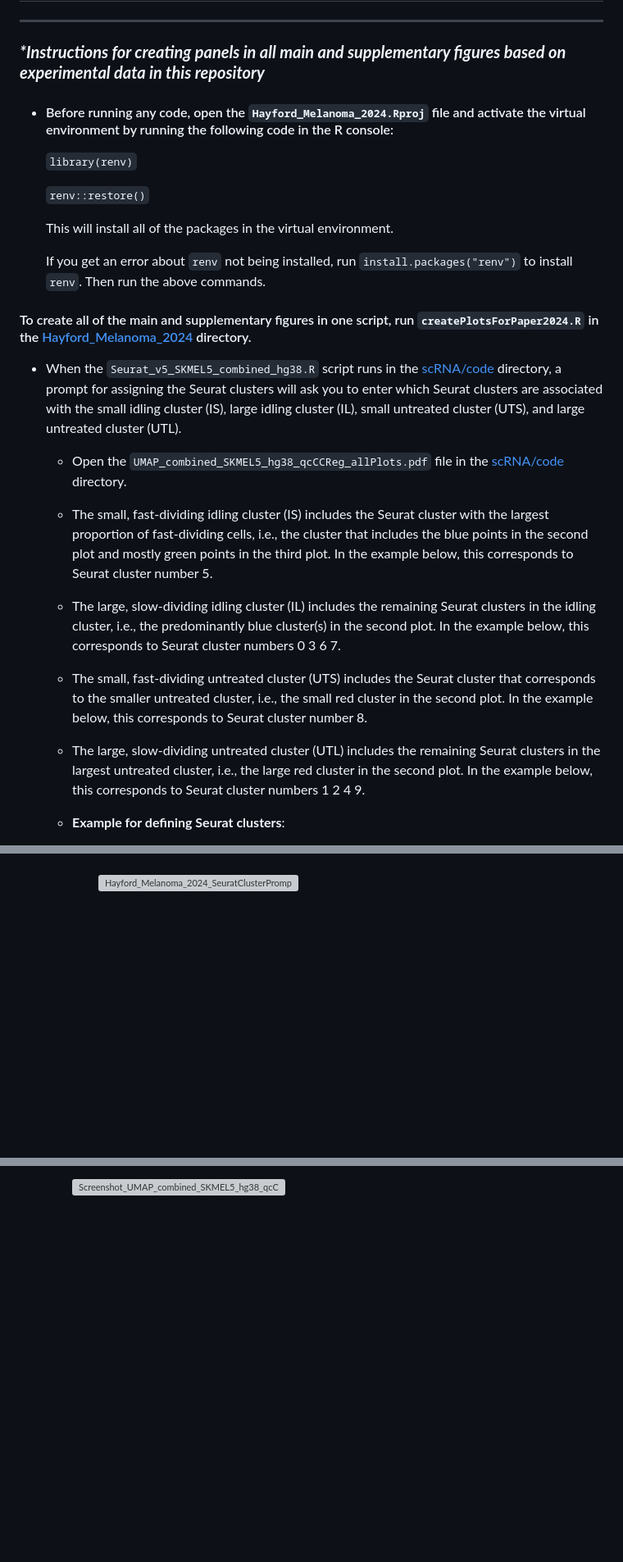
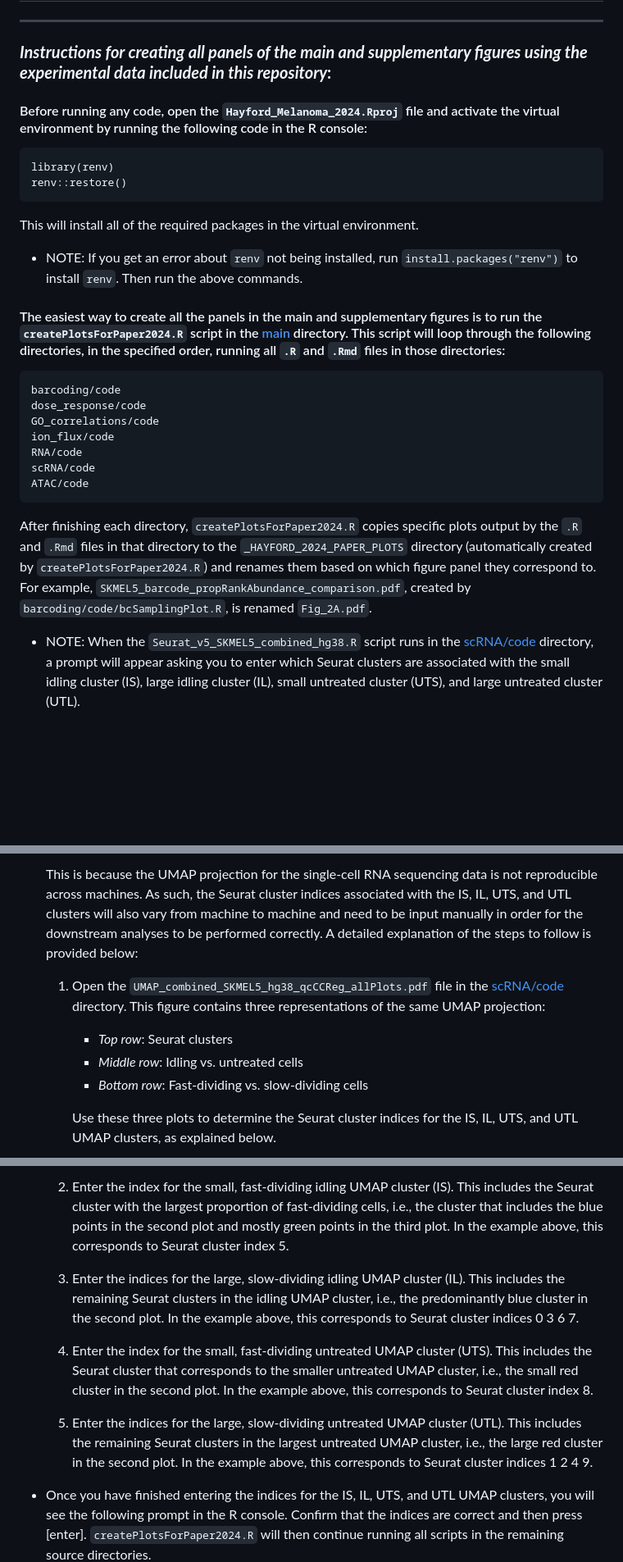
Before and after one commit to SysBioCollab-UArk/Hayford_Melanoma_2024, a Markdown page: README.md, 3 parts joined by grey strips. Shown at 82% size. Rendered like a GitHub page; blank space fills up the shorter version; grey boxes are pictures that could not be loaded.

Commit message:
Update README.md
Made some changes to the instructions for creating the figure panels in the README file

````diff
--- a/README.md
+++ b/README.md
@@ -2,23 +2,29 @@
 
 ---
 
-### ***&ast;Instructions for creating panels in all main and supplementary figures based on experimental data in this repository***
+### **_Instructions for creating all panels of the main and supplementary figures using the experimental data included in this repository_:**
 
-- #### Before running any code, open the `Hayford_Melanoma_2024.Rproj` file and activate the virtual environment by running the following code in the R console:
-  `library(renv)`
+#### Before running any code, open the `Hayford_Melanoma_2024.Rproj` file and activate the virtual environment by running the following code in the R console:
 
-  `renv::restore()`
+```
+library(renv)
+renv::restore()
+```
 
-  This will install all of the packages in the virtual environment.
+This will install all of the required packages in the virtual environment.
 
-  If you get an error about `renv` not being installed, run `install.packages("renv")` to install `renv`. Then run the above commands.
+- NOTE: If you get an error about `renv` not being installed, run `install.packages("renv")` to install `renv`. Then run the above commands.
 
-#### To create all of the main and supplementary figures in one script, run ``createPlotsForPaper2024.R`` in the [Hayford_Melanoma_2024](https://github.com/SysBioCollab-UArk/Hayford_Melanoma_2024/tree/main) directory.
-  - When the ``Seurat_v5_SKMEL5_combined_hg38.R`` script runs in the [scRNA/code](https://github.com/SysBioCollab-UArk/Hayford_Melanoma_2024/tree/main/scRNA/code) directory, a prompt for assigning the Seurat clusters will ask you to enter which Seurat clusters are associated with the small idling cluster (IS), large idling cluster (IL), small untreated cluster (UTS), and large untreated cluster (UTL).
-    - Open the ``UMAP_combined_SKMEL5_hg38_qcCCReg_allPlots.pdf`` file in the [scRNA/code](https://github.com/SysBioCollab-UArk/Hayford_Melanoma_2024/tree/main/scRNA/code) directory.
-    - The small, fast-dividing idling cluster (IS) includes the Seurat cluster with the largest proportion of fast-dividing cells, i.e., the cluster that includes the blue points in the second plot and mostly green points in the third plot. In the example below, this corresponds to Seurat cluster number 5.
-    - The large, slow-dividing idling cluster (IL) includes the remaining Seurat clusters in the idling cluster, i.e., the predominantly blue cluster(s) in the second plot. In the example below, this corresponds to Seurat cluster numbers 0 3 6 7.
-    - The small, fast-dividing untreated cluster (UTS) includes the Seurat cluster that corresponds to the smaller untreated cluster, i.e., the small red cluster in the second plot. In the example below, this corresponds to Seurat cluster number 8.
-    - The large, slow-dividing untreated cluster (UTL) includes the remaining Seurat clusters in the largest untreated cluster, i.e., the large red cluster in the second plot. In the example below, this corresponds to Seurat cluster numbers 1 2 4 9.
-    - **Example for defining Seurat clusters**:
+#### The easiest way to create all the panels in the main and supplementary figures is to run the `createPlotsForPaper2024.R` script in the [main](https://github.com/SysBioCollab-UArk/Hayford_Melanoma_2024/tree/main) directory. This script will loop through the following directories, in the specified order, running all `.R` and `.Rmd` files in those directories:
+```
+barcoding/code
+dose_response/code
+GO_correlations/code
+ion_flux/code
+RNA/code
+scRNA/code
+ATAC/code
+```
+After finishing each directory, `createPlotsForPaper2024.R` copies specific plots output by the `.R` and `.Rmd` files in that directory to the `_HAYFORD_2024_PAPER_PLOTS` directory (automatically created by `createPlotsForPaper2024.R`) and renames them based on which figure panel they correspond to. For example, `SKMEL5_barcode_propRankAbundance_comparison.pdf`, created by `barcoding/code/bcSamplingPlot.R`, is renamed `Fig_2A.pdf`.
+  - NOTE: When the ``Seurat_v5_SKMEL5_combined_hg38.R`` script runs in the [scRNA/code](https://github.com/SysBioCollab-UArk/Hayford_Melanoma_2024/tree/main/scRNA/code) directory, a prompt will appear asking you to enter which Seurat clusters are associated with the small idling cluster (IS), large idling cluster (IL), small untreated cluster (UTS), and large untreated cluster (UTL).
 
@@ -26,5 +32,10 @@
 
+    This is because the UMAP projection for the single-cell RNA sequencing data is not reproducible across machines. As such, the Seurat cluster indices associated with the IS, IL, UTS, and UTL clusters will also vary from machine to machine and need to be input manually in order for the downstream analyses to be performed correctly. A detailed explanation of the steps to follow is provided below:
 
-          <img width="874" alt="Hayford_Melanoma_2024_SeuratClusterPrompt_Initial" src="https://github.com/user-attachments/assets/3852d939-3901-4ad2-ab77-22a8e576190e">
+    1. Open the ``UMAP_combined_SKMEL5_hg38_qcCCReg_allPlots.pdf`` file in the [scRNA/code](https://github.com/SysBioCollab-UArk/Hayford_Melanoma_2024/tree/main/scRNA/code) directory. This figure contains three representations of the same UMAP projection:
+       * _Top row_: Seurat clusters
+       * _Middle row_: Idling vs. untreated cells
+       * _Bottom row_: Fast-dividing vs. slow-dividing cells
 
+       Use these three plots to determine the Seurat cluster indices for the IS, IL, UTS, and UTL UMAP clusters, as explained below.
 
@@ -32,3 +43,7 @@
 
-        <img width="404" alt="Screenshot_UMAP_combined_SKMEL5_hg38_qcCCReg_allPlots" src="https://github.com/user-attachments/assets/b5fe33f2-6803-47ec-ad3e-dd2461310389">
+    3. Enter the index for the small, fast-dividing idling UMAP cluster (IS). This includes the Seurat cluster with the largest proportion of fast-dividing cells, i.e., the cluster that includes the blue points in the second plot and mostly green points in the third plot. In the example above, this corresponds to Seurat cluster index 5.
+    4. Enter the indices for the large, slow-dividing idling UMAP cluster (IL). This includes the remaining Seurat clusters in the idling UMAP cluster, i.e., the predominantly blue cluster in the second plot. In the example above, this corresponds to Seurat cluster indices 0 3 6 7.
+    5. Enter the index for the small, fast-dividing untreated UMAP cluster (UTS). This includes the Seurat cluster that corresponds to the smaller untreated UMAP cluster, i.e., the small red cluster in the second plot. In the example above, this corresponds to Seurat cluster index 8.
+    6. Enter the indices for the large, slow-dividing untreated UMAP cluster (UTL). This includes the remaining Seurat clusters in the largest untreated UMAP cluster, i.e., the large red cluster in the second plot. In the example above, this corresponds to Seurat cluster indices 1 2 4 9.
+  - Once you have finished entering the indices for the IS, IL, UTS, and UTL UMAP clusters, you will see the following prompt in the R console. Confirm that the indices are correct and then press [enter]. `createPlotsForPaper2024.R` will then continue running all scripts in the remaining source directories.
 
````
Also changed, not shown: other parts of README.md (+9 -17 lines).
